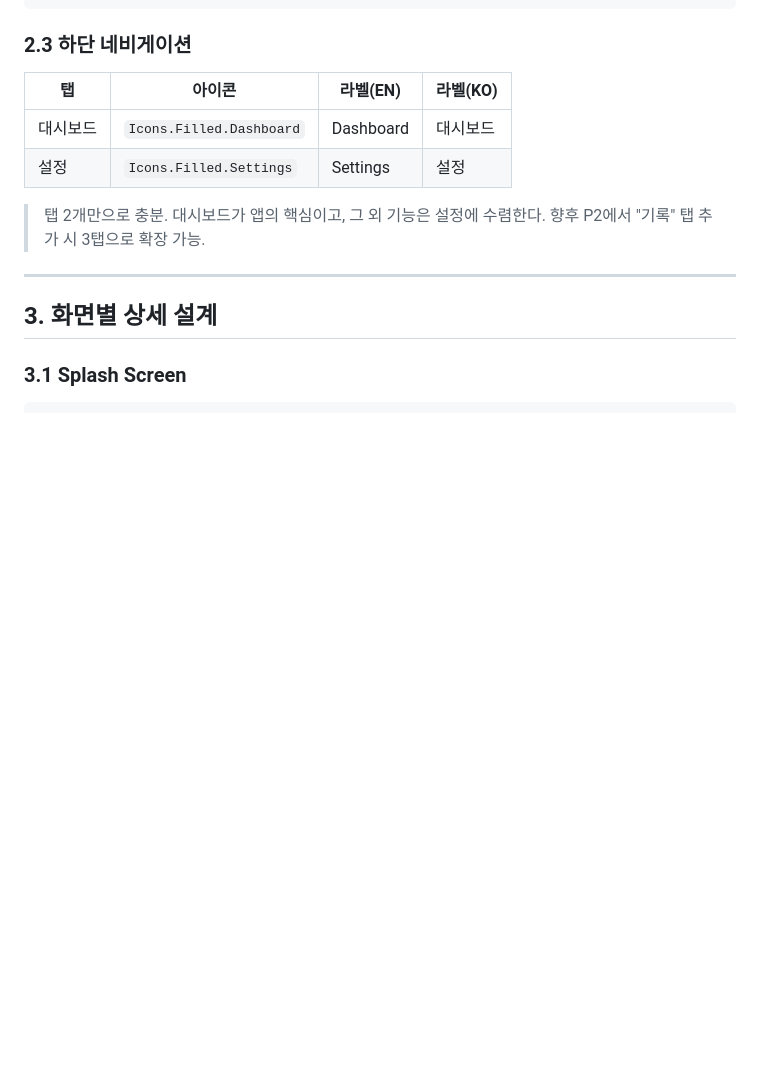
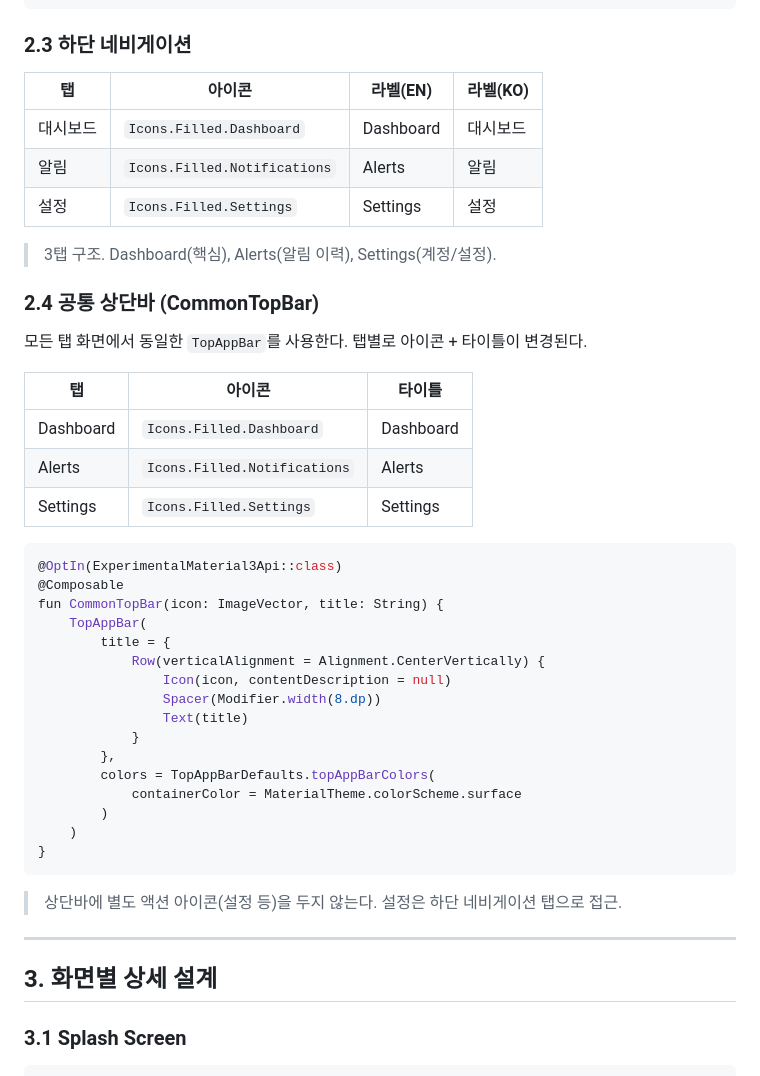
Before and after one commit to doubtmyself/ProgeressEye, a Markdown page: docs/mobile-app/ui-design.md, the part around one of its changes. Rendered like a GitHub page; blank space fills up the shorter version.

````diff
--- a/docs/mobile-app/ui-design.md
+++ b/docs/mobile-app/ui-design.md
@@ -83,10 +83,41 @@ sealed class Screen(val route: String) {
 | 탭 | 아이콘 | 라벨(EN) | 라벨(KO) |
 |---|---|---|---|
 | 대시보드 | `Icons.Filled.Dashboard` | Dashboard | 대시보드 |
+| 알림 | `Icons.Filled.Notifications` | Alerts | 알림 |
 | 설정 | `Icons.Filled.Settings` | Settings | 설정 |
 
-> 탭 2개만으로 충분. 대시보드가 앱의 핵심이고, 그 외 기능은 설정에 수렴한다.
-> 향후 P2에서 "기록" 탭 추가 시 3탭으로 확장 가능.
+> 3탭 구조. Dashboard(핵심), Alerts(알림 이력), Settings(계정/설정).
+
+### 2.4 공통 상단바 (CommonTopBar)
+
+모든 탭 화면에서 동일한 `TopAppBar`를 사용한다. 탭별로 아이콘 + 타이틀이 변경된다.
+
+| 탭 | 아이콘 | 타이틀 |
+|---|---|---|
+| Dashboard | `Icons.Filled.Dashboard` | Dashboard |
+| Alerts | `Icons.Filled.Notifications` | Alerts |
+| Settings | `Icons.Filled.Settings` | Settings |
+
+```kotlin
+@OptIn(ExperimentalMaterial3Api::class)
+@Composable
+fun CommonTopBar(icon: ImageVector, title: String) {
+    TopAppBar(
+        title = {
+            Row(verticalAlignment = Alignment.CenterVertically) {
+                Icon(icon, contentDescription = null)
+                Spacer(Modifier.width(8.dp))
+                Text(title)
+            }
+        },
+        colors = TopAppBarDefaults.topAppBarColors(
+            containerColor = MaterialTheme.colorScheme.surface
+        )
+    )
+}
+```
+
+> 상단바에 별도 액션 아이콘(설정 등)을 두지 않는다. 설정은 하단 네비게이션 탭으로 접근.
 
 ---
 
````
Also changed, not shown: other parts of docs/mobile-app/ui-design.md (+25 -12 lines), docs/mobile-app/requirements.md (+2 -2 lines), docs/mobile-app/technical-spec.md (+43 -38 lines).
